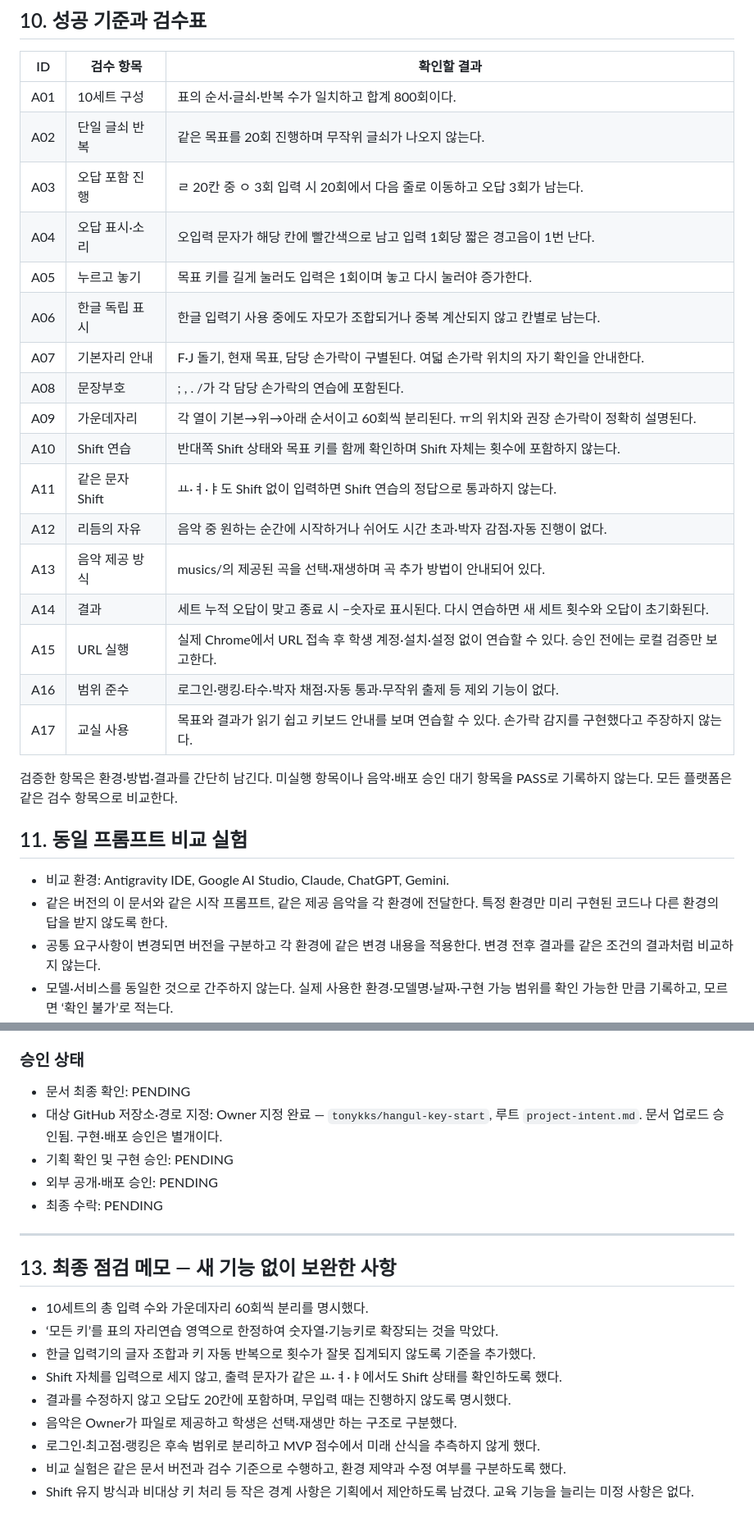
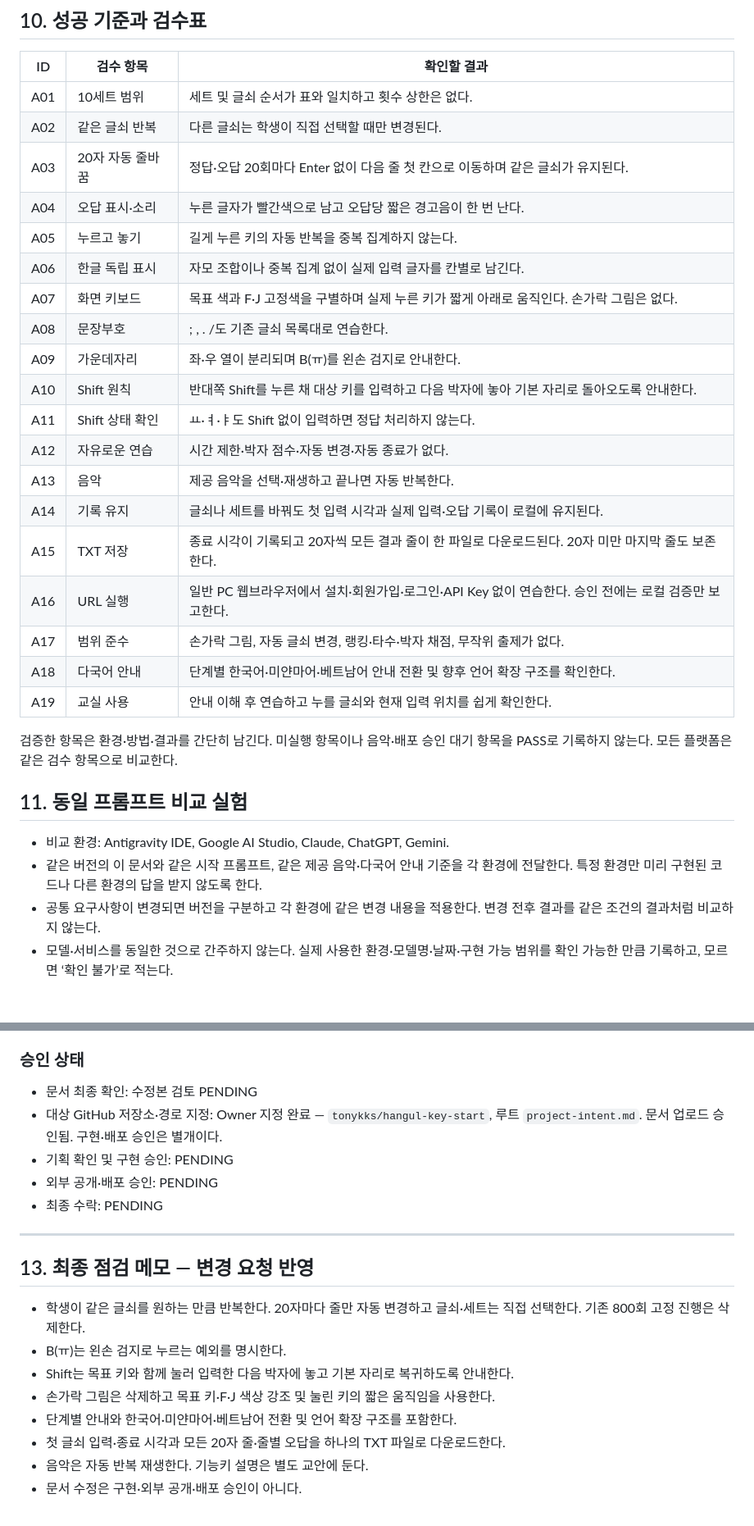
Before and after one commit to tonykks/hangul-key-start, a Markdown page: project-intent.md, 2 parts joined by grey strips. Shown at 82% size. Rendered like a GitHub page; blank space fills up the shorter version.

Commit message:
docs: update owner requirements for practice flow, translations and TXT export

```diff
--- a/project-intent.md
+++ b/project-intent.md
@@ -193,30 +198,32 @@ MVP 완료 후 로그인, 점수 이력, 개인 최고점, 최고점 기준 전
 
 | ID | 검수 항목 | 확인할 결과 |
 |---|---|---|
-| A01 | 10세트 구성 | 표의 순서·글쇠·반복 수가 일치하고 합계 800회이다. |
-| A02 | 단일 글쇠 반복 | 같은 목표를 20회 진행하며 무작위 글쇠가 나오지 않는다. |
-| A03 | 오답 포함 진행 | ㄹ 20칸 중 ㅇ 3회 입력 시 20회에서 다음 줄로 이동하고 오답 3회가 남는다. |
-| A04 | 오답 표시·소리 | 오입력 문자가 해당 칸에 빨간색으로 남고 입력 1회당 짧은 경고음이 1번 난다. |
-| A05 | 누르고 놓기 | 목표 키를 길게 눌러도 입력은 1회이며 놓고 다시 눌러야 증가한다. |
-| A06 | 한글 독립 표시 | 한글 입력기 사용 중에도 자모가 조합되거나 중복 계산되지 않고 칸별로 남는다. |
-| A07 | 기본자리 안내 | F·J 돌기, 현재 목표, 담당 손가락이 구별된다. 여덟 손가락 위치의 자기 확인을 안내한다. |
-| A08 | 문장부호 | ; , . /가 각 담당 손가락의 연습에 포함된다. |
-| A09 | 가운데자리 | 각 열이 기본→위→아래 순서이고 60회씩 분리된다. ㅠ의 위치와 권장 손가락이 정확히 설명된다. |
-| A10 | Shift 연습 | 반대쪽 Shift 상태와 목표 키를 함께 확인하며 Shift 자체는 횟수에 포함하지 않는다. |
-| A11 | 같은 문자 Shift | ㅛ·ㅕ·ㅑ도 Shift 없이 입력하면 Shift 연습의 정답으로 통과하지 않는다. |
-| A12 | 리듬의 자유 | 음악 중 원하는 순간에 시작하거나 쉬어도 시간 초과·박자 감점·자동 진행이 없다. |
-| A13 | 음악 제공 방식 | musics/의 제공된 곡을 선택·재생하며 곡 추가 방법이 안내되어 있다. |
-| A14 | 결과 | 세트 누적 오답이 맞고 종료 시 −숫자로 표시된다. 다시 연습하면 새 세트 횟수와 오답이 초기화된다. |
-| A15 | URL 실행 | 실제 Chrome에서 URL 접속 후 학생 계정·설치·설정 없이 연습할 수 있다. 승인 전에는 로컬 검증만 보고한다. |
-| A16 | 범위 준수 | 로그인·랭킹·타수·박자 채점·자동 통과·무작위 출제 등 제외 기능이 없다. |
-| A17 | 교실 사용 | 목표와 결과가 읽기 쉽고 키보드 안내를 보며 연습할 수 있다. 손가락 감지를 구현했다고 주장하지 않는다. |
+| A01 | 10세트 범위 | 세트 및 글쇠 순서가 표와 일치하고 횟수 상한은 없다. |
+| A02 | 같은 글쇠 반복 | 다른 글쇠는 학생이 직접 선택할 때만 변경된다. |
+| A03 | 20자 자동 줄바꿈 | 정답·오답 20회마다 Enter 없이 다음 줄 첫 칸으로 이동하며 같은 글쇠가 유지된다. |
+| A04 | 오답 표시·소리 | 누른 글자가 빨간색으로 남고 오답당 짧은 경고음이 한 번 난다. |
+| A05 | 누르고 놓기 | 길게 누른 키의 자동 반복을 중복 집계하지 않는다. |
+| A06 | 한글 독립 표시 | 자모 조합이나 중복 집계 없이 실제 입력 글자를 칸별로 남긴다. |
+| A07 | 화면 키보드 | 목표 색과 F·J 고정색을 구별하며 실제 누른 키가 짧게 아래로 움직인다. 손가락 그림은 없다. |
+| A08 | 문장부호 | ; , . /도 기존 글쇠 목록대로 연습한다. |
+| A09 | 가운데자리 | 좌·우 열이 분리되며 B(ㅠ)를 왼손 검지로 안내한다. |
+| A10 | Shift 원칙 | 반대쪽 Shift를 누른 채 대상 키를 입력하고 다음 박자에 놓아 기본 자리로 돌아오도록 안내한다. |
+| A11 | Shift 상태 확인 | ㅛ·ㅕ·ㅑ도 Shift 없이 입력하면 정답 처리하지 않는다. |
+| A12 | 자유로운 연습 | 시간 제한·박자 점수·자동 변경·자동 종료가 없다. |
+| A13 | 음악 | 제공 음악을 선택·재생하고 끝나면 자동 반복한다. |
+| A14 | 기록 유지 | 글쇠나 세트를 바꿔도 첫 입력 시각과 실제 입력·오답 기록이 로컬에 유지된다. |
+| A15 | TXT 저장 | 종료 시각이 기록되고 20자씩 모든 결과 줄이 한 파일로 다운로드된다. 20자 미만 마지막 줄도 보존한다. |
+| A16 | URL 실행 | 일반 PC 웹브라우저에서 설치·회원가입·로그인·API Key 없이 연습한다. 승인 전에는 로컬 검증만 보고한다. |
+| A17 | 범위 준수 | 손가락 그림, 자동 글쇠 변경, 랭킹·타수·박자 채점, 무작위 출제가 없다. |
+| A18 | 다국어 안내 | 단계별 한국어·미얀마어·베트남어 안내 전환 및 향후 언어 확장 구조를 확인한다. |
+| A19 | 교실 사용 | 안내 이해 후 연습하고 누를 글쇠와 현재 입력 위치를 쉽게 확인한다. |
 
 검증한 항목은 환경·방법·결과를 간단히 남긴다. 미실행 항목이나 음악·배포 승인 대기 항목을 PASS로 기록하지 않는다. 모든 플랫폼은 같은 검수 항목으로 비교한다.
 
 ## 11. 동일 프롬프트 비교 실험
 
 - 비교 환경: Antigravity IDE, Google AI Studio, Claude, ChatGPT, Gemini.
-- 같은 버전의 이 문서와 같은 시작 프롬프트, 같은 제공 음악을 각 환경에 전달한다. 특정 환경만 미리 구현된 코드나 다른 환경의 답을 받지 않도록 한다.
+- 같은 버전의 이 문서와 같은 시작 프롬프트, 같은 제공 음악·다국어 안내 기준을 각 환경에 전달한다. 특정 환경만 미리 구현된 코드나 다른 환경의 답을 받지 않도록 한다.
 - 공통 요구사항이 변경되면 버전을 구분하고 각 환경에 같은 변경 내용을 적용한다. 변경 전후 결과를 같은 조건의 결과처럼 비교하지 않는다.
 - 모델·서비스를 동일한 것으로 간주하지 않는다. 실제 사용한 환경·모델명·날짜·구현 가능 범위를 확인 가능한 만큼 기록하고, 모르면 ‘확인 불가’로 적는다.
 - 기본 구현 결과와 추가 수정 지시 후 결과를 구분하고, 수정 지시 횟수·중요 변경을 간단히 기록하면 강연에서 비교할 수 있다. 내부 추론·Agent 대화 원문은 수집·공개하지 않는다.
@@ -245,7 +252,7 @@ MVP 완료 후 로그인, 점수 이력, 개인 최고점, 최고점 기준 전
 
 ### 승인 상태
 
-- 문서 최종 확인: PENDING
+- 문서 최종 확인: 수정본 검토 PENDING
 - 대상 GitHub 저장소·경로 지정: Owner 지정 완료 — `tonykks/hangul-key-start`, 루트 `project-intent.md`. 문서 업로드 승인됨. 구현·배포 승인은 별개이다.
 - 기획 확인 및 구현 승인: PENDING
 - 외부 공개·배포 승인: PENDING
@@ -253,14 +260,13 @@ MVP 완료 후 로그인, 점수 이력, 개인 최고점, 최고점 기준 전
 
 ---
 
-## 13. 최종 점검 메모 — 새 기능 없이 보완한 사항
+## 13. 최종 점검 메모 — 변경 요청 반영
 
-- 10세트의 총 입력 수와 가운데자리 60회씩 분리를 명시했다.
-- ‘모든 키’를 표의 자리연습 영역으로 한정하여 숫자열·기능키로 확장되는 것을 막았다.
-- 한글 입력기의 글자 조합과 키 자동 반복으로 횟수가 잘못 집계되지 않도록 기준을 추가했다.
-- Shift 자체를 입력으로 세지 않고, 출력 문자가 같은 ㅛ·ㅕ·ㅑ에서도 Shift 상태를 확인하도록 했다.
-- 결과를 수정하지 않고 오답도 20칸에 포함하며, 무입력 때는 진행하지 않도록 명시했다.
-- 음악은 Owner가 파일로 제공하고 학생은 선택·재생만 하는 구조로 구분했다.
-- 로그인·최고점·랭킹은 후속 범위로 분리하고 MVP 점수에서 미래 산식을 추측하지 않게 했다.
-- 비교 실험은 같은 문서 버전과 검수 기준으로 수행하고, 환경 제약과 수정 여부를 구분하도록 했다.
-- Shift 유지 방식과 비대상 키 처리 등 작은 경계 사항은 기획에서 제안하도록 남겼다. 교육 기능을 늘리는 미정 사항은 없다.
+- 학생이 같은 글쇠를 원하는 만큼 반복한다. 20자마다 줄만 자동 변경하고 글쇠·세트는 직접 선택한다. 기존 800회 고정 진행은 삭제한다.
+- B(ㅠ)는 왼손 검지로 누르는 예외를 명시한다.
+- Shift는 목표 키와 함께 눌러 입력한 다음 박자에 놓고 기본 자리로 복귀하도록 안내한다.
+- 손가락 그림은 삭제하고 목표 키·F·J 색상 강조 및 눌린 키의 짧은 움직임을 사용한다.
+- 단계별 안내와 한국어·미얀마어·베트남어 전환 및 언어 확장 구조를 포함한다.
+- 첫 글쇠 입력·종료 시각과 모든 20자 줄·줄별 오답을 하나의 TXT 파일로 다운로드한다.
+- 음악은 자동 반복 재생한다. 기능키 설명은 별도 교안에 둔다.
+- 문서 수정은 구현·외부 공개·배포 승인이 아니다.
```
Also changed, not shown: other parts of project-intent.md (+51 -46 lines).
